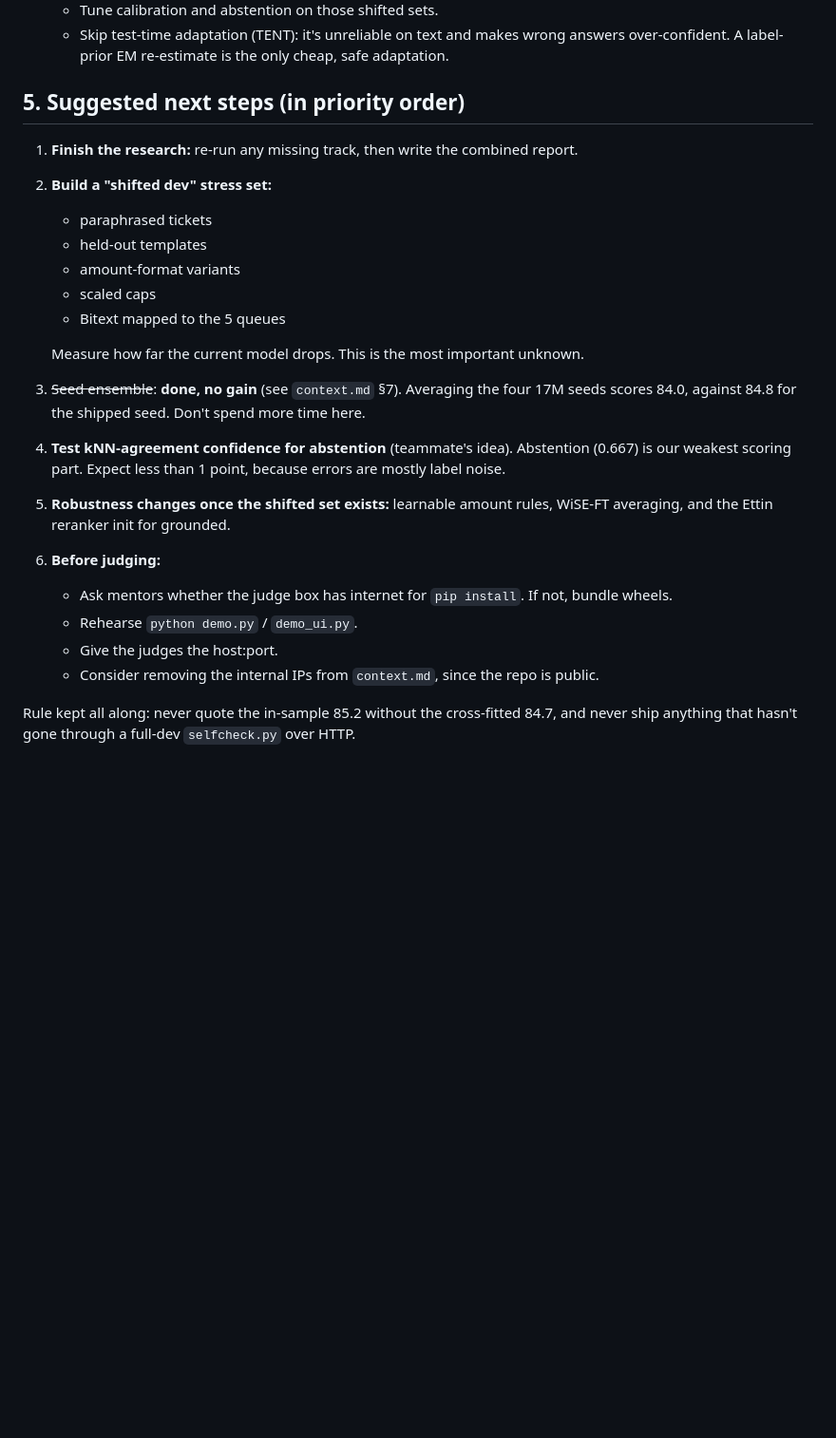
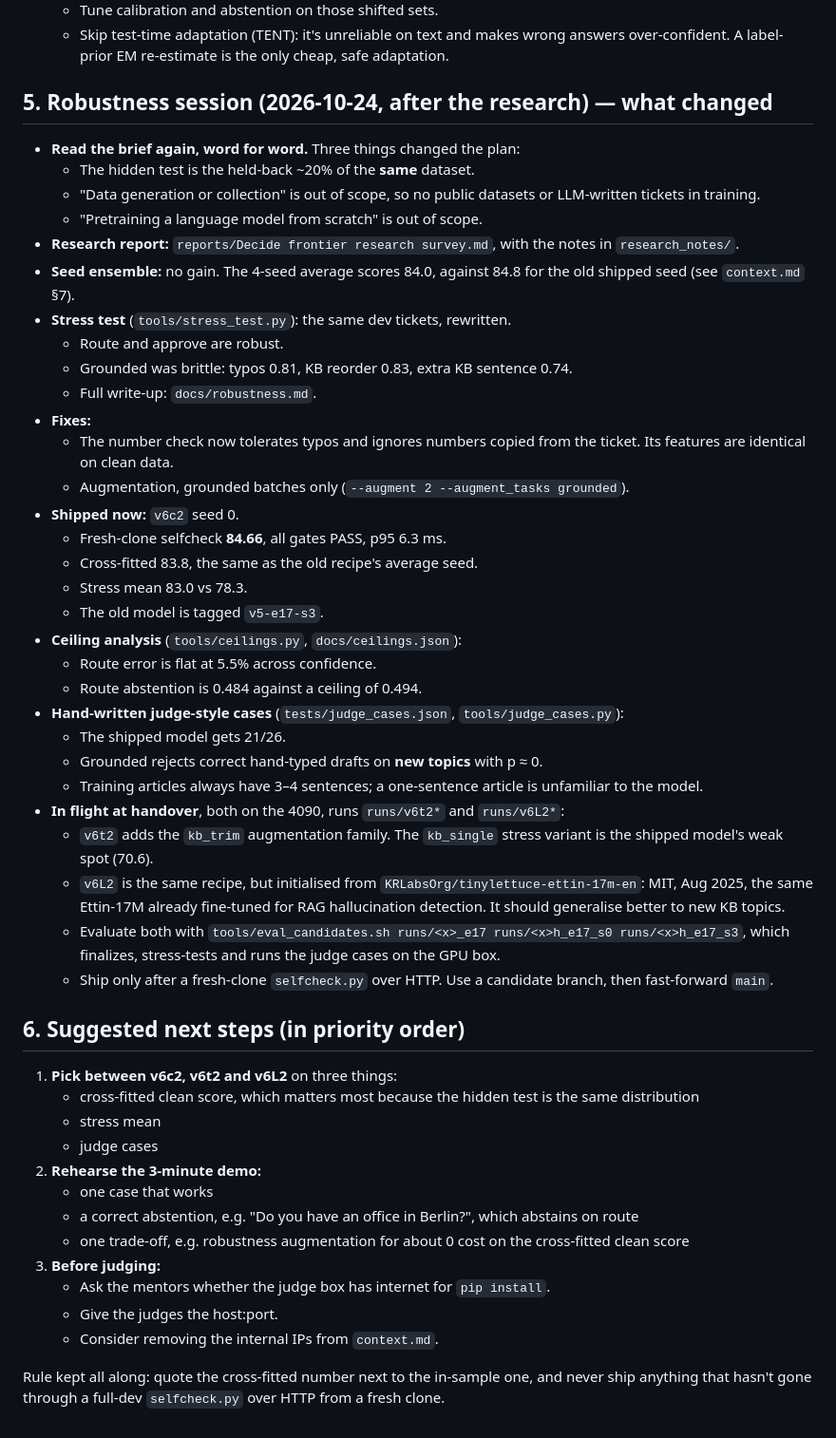
Before and after one commit to sahilapage/decide, a Markdown page: HANDOVER.md, the part around the change. Shown at 95% size. Drawn GitHub-style; blank space fills up the shorter version.

Commit message:
HANDOVER: robustness session summary, in-flight runs, next steps
Co-Authored-By: Claude Opus 5.5 <noreply@anthropic.com>
Claude-Session: https://claude.ai/code/session_018eoEsWdhpGnyTgAQcFZ4QW

```diff
--- a/HANDOVER.md
+++ b/HANDOVER.md
@@ -89,26 +89,54 @@ in hours, and how it holds up on a new dataset.
   * Tune calibration and abstention on those shifted sets.
   * Skip test-time adaptation (TENT): it's unreliable on text and makes wrong answers over-confident. A label-prior EM re-estimate is the only cheap, safe adaptation.
 
-## 5. Suggested next steps (in priority order)
+## 5. Robustness session (2026-10-24, after the research) — what changed
 
-1. **Finish the research:** re-run any missing track, then write the combined report.
-2. **Build a "shifted dev" stress set:**
-   * paraphrased tickets
-   * held-out templates
-   * amount-format variants
-   * scaled caps
-   * Bitext mapped to the 5 queues
+* **Read the brief again, word for word.** Three things changed the plan:
+  * The hidden test is the held-back ~20% of the **same** dataset.
+  * "Data generation or collection" is out of scope, so no public datasets or LLM-written tickets in training.
+  * "Pretraining a language model from scratch" is out of scope.
+* **Research report:** `reports/Decide frontier research survey.md`, with the notes in `research_notes/`.
+* **Seed ensemble:** no gain. The 4-seed average scores 84.0, against 84.8 for the old shipped seed (see `context.md` §7).
+* **Stress test** (`tools/stress_test.py`): the same dev tickets, rewritten.
+  * Route and approve are robust.
+  * Grounded was brittle: typos 0.81, KB reorder 0.83, extra KB sentence 0.74.
+  * Full write-up: `docs/robustness.md`.
+* **Fixes:**
+  * The number check now tolerates typos and ignores numbers copied from the ticket. Its features are identical on clean data.
+  * Augmentation, grounded batches only (`--augment 2 --augment_tasks grounded`).
+* **Shipped now:** `v6c2` seed 0.
+  * Fresh-clone selfcheck **84.66**, all gates PASS, p95 6.3 ms.
+  * Cross-fitted 83.8, the same as the old recipe's average seed.
+  * Stress mean 83.0 vs 78.3.
+  * The old model is tagged `v5-e17-s3`.
+* **Ceiling analysis** (`tools/ceilings.py`, `docs/ceilings.json`):
+  * Route error is flat at 5.5% across confidence.
+  * Route abstention is 0.484 against a ceiling of 0.494.
+* **Hand-written judge-style cases** (`tests/judge_cases.json`, `tools/judge_cases.py`):
+  * The shipped model gets 21/26.
+  * Grounded rejects correct hand-typed drafts on **new topics** with p ≈ 0.
+  * Training articles always have 3–4 sentences; a one-sentence article is unfamiliar to the model.
+* **In flight at handover**, both on the 4090, runs `runs/v6t2*` and `runs/v6L2*`:
+  * `v6t2` adds the `kb_trim` augmentation family. The `kb_single` stress variant is the shipped model's weak spot (70.6).
+  * `v6L2` is the same recipe, but initialised from `KRLabsOrg/tinylettuce-ettin-17m-en`: MIT, Aug 2025, the same Ettin-17M already fine-tuned for RAG hallucination detection. It should generalise better to new KB topics.
+  * Evaluate both with `tools/eval_candidates.sh runs/<x>_e17 runs/<x>h_e17_s0 runs/<x>h_e17_s3`, which finalizes, stress-tests and runs the judge cases on the GPU box.
+  * Ship only after a fresh-clone `selfcheck.py` over HTTP. Use a candidate branch, then fast-forward `main`.
 
-   Measure how far the current model drops. This is the most important unknown.
-3. ~~Seed ensemble~~: **done, no gain** (see `context.md` §7). Averaging the four 17M seeds scores 84.0, against 84.8 for the shipped seed. Don't spend more time here.
-4. **Test kNN-agreement confidence for abstention** (teammate's idea). Abstention (0.667) is our weakest scoring part. Expect less than 1 point, because errors are mostly label noise.
-5. **Robustness changes once the shifted set exists:** learnable amount rules, WiSE-FT averaging, and the Ettin reranker init for grounded.
-6. **Before judging:**
-   * Ask mentors whether the judge box has internet for `pip install`. If not, bundle wheels.
-   * Rehearse `python demo.py` / `demo_ui.py`.
+## 6. Suggested next steps (in priority order)
+
+1. **Pick between v6c2, v6t2 and v6L2** on three things:
+   * cross-fitted clean score, which matters most because the hidden test is the same distribution
+   * stress mean
+   * judge cases
+2. **Rehearse the 3-minute demo:**
+   * one case that works
+   * a correct abstention, e.g. "Do you have an office in Berlin?", which abstains on route
+   * one trade-off, e.g. robustness augmentation for about 0 cost on the cross-fitted clean score
+3. **Before judging:**
+   * Ask the mentors whether the judge box has internet for `pip install`.
    * Give the judges the host:port.
-   * Consider removing the internal IPs from `context.md`, since the repo is public.
+   * Consider removing the internal IPs from `context.md`.
 
-Rule kept all along: never quote the in-sample 85.2 without the cross-fitted
-84.7, and never ship anything that hasn't gone through a full-dev `selfcheck.py`
-over HTTP.
+Rule kept all along: quote the cross-fitted number next to the in-sample one,
+and never ship anything that hasn't gone through a full-dev `selfcheck.py`
+over HTTP from a fresh clone.
```
